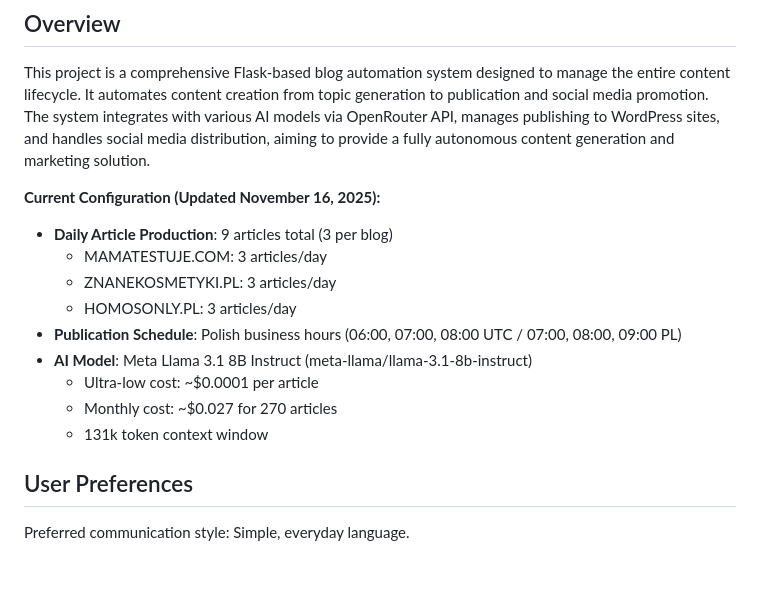
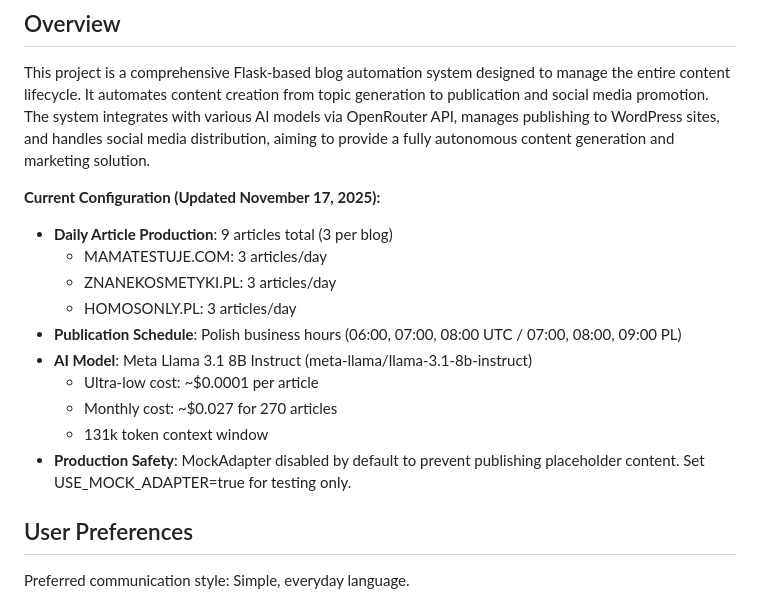
Before and after one commit to walerys1003/AUTO-BLOG-AGENT, a Markdown page: replit.md, the part around the change. Rendered like a GitHub page; blank space fills up the shorter version.

Commit message:
Update configuration details for content production and safety measures
Updated the replit.md file to reflect changes in the last updated date, daily article production numbers, and to disable MockAdapter by default for production safety.

Replit-Commit-Author: Agent
Replit-Commit-Session-Id: f932fba3-eb06-492c-bdeb-fdf101ecf20a
Replit-Commit-Checkpoint-Type: full_checkpoint
Replit-Commit-Event-Id: 99bc7ade-cebc-4b33-9a50-2668895ad112
Replit-Commit-Screenshot-Url: https://storage.googleapis.com/screenshot-production-us-central1/fe21f6ff-82c1-4e4d-926c-a837f59c7d8e/f932fba3-eb06-492c-bdeb-fdf101ecf20a/RspWICj

```diff
--- a/replit.md
+++ b/replit.md
@@ -3,7 +3,7 @@
 ## Overview
 This project is a comprehensive Flask-based blog automation system designed to manage the entire content lifecycle. It automates content creation from topic generation to publication and social media promotion. The system integrates with various AI models via OpenRouter API, manages publishing to WordPress sites, and handles social media distribution, aiming to provide a fully autonomous content generation and marketing solution.
 
-**Current Configuration (Updated November 16, 2025):**
+**Current Configuration (Updated November 17, 2025):**
 - **Daily Article Production**: 9 articles total (3 per blog)
   - MAMATESTUJE.COM: 3 articles/day
   - ZNANEKOSMETYKI.PL: 3 articles/day
@@ -13,6 +13,7 @@ This project is a comprehensive Flask-based blog automation system designed to m
   - Ultra-low cost: ~$0.0001 per article
   - Monthly cost: ~$0.027 for 270 articles
   - 131k token context window
+- **Production Safety**: MockAdapter disabled by default to prevent publishing placeholder content. Set USE_MOCK_ADAPTER=true for testing only.
 
 ## User Preferences
 Preferred communication style: Simple, everyday language.
```
